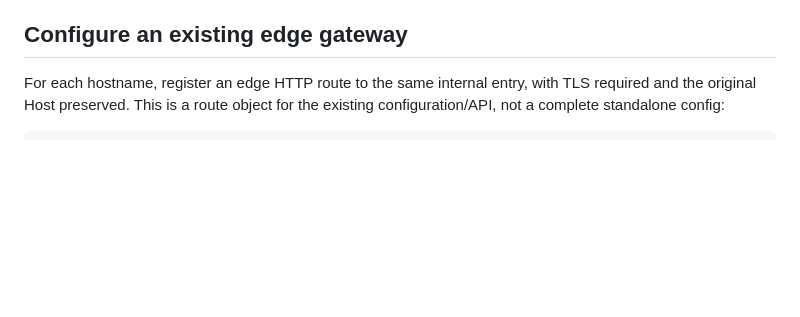
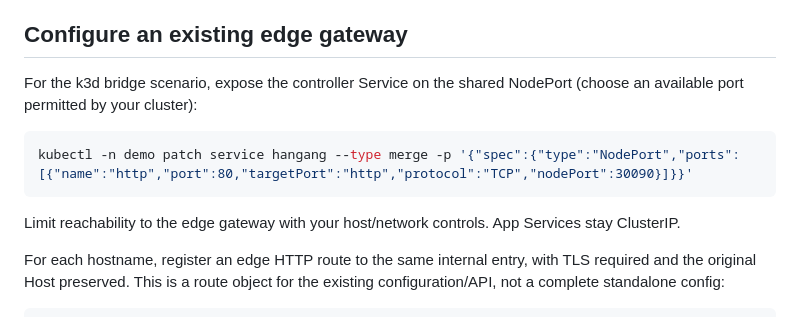
Before and after one commit to ziozzang/hangang, a Markdown page: docs/KUBERNETES_SCENARIOS.md, the part around the change. Rendered like a GitHub page; blank space fills up the shorter version.

````diff
--- a/docs/KUBERNETES_SCENARIOS.md
+++ b/docs/KUBERNETES_SCENARIOS.md
@@ -44,6 +44,14 @@ Generate the token as described in the reference, keep it private, and never com
 `Prefix` matches path segments: `/secondish` does not match `/second`. The longest matching path wins within the same host. Paths are forwarded unchanged; this example does not strip `/second`. The echo applications reflect request method, query, headers and body as JSON. They are public diagnostic apps, not authentication services: use synthetic requests and remove them after evaluation.
 
 ## Configure an existing edge gateway
+
+For the k3d bridge scenario, expose the controller Service on the shared NodePort (choose an available port permitted by your cluster):
+
+```sh
+kubectl -n demo patch service hangang --type merge -p '{"spec":{"type":"NodePort","ports":[{"name":"http","port":80,"targetPort":"http","protocol":"TCP","nodePort":30090}]}}'
+```
+
+Limit reachability to the edge gateway with your host/network controls. App Services stay ClusterIP.
 
 For each hostname, register an edge HTTP route to the same internal entry, with TLS required and the original Host preserved. This is a route object for the existing configuration/API, not a complete standalone config:
 
````
Also changed, not shown: docs/ko/KUBERNETES_SCENARIOS.md (+8 -0 lines).
